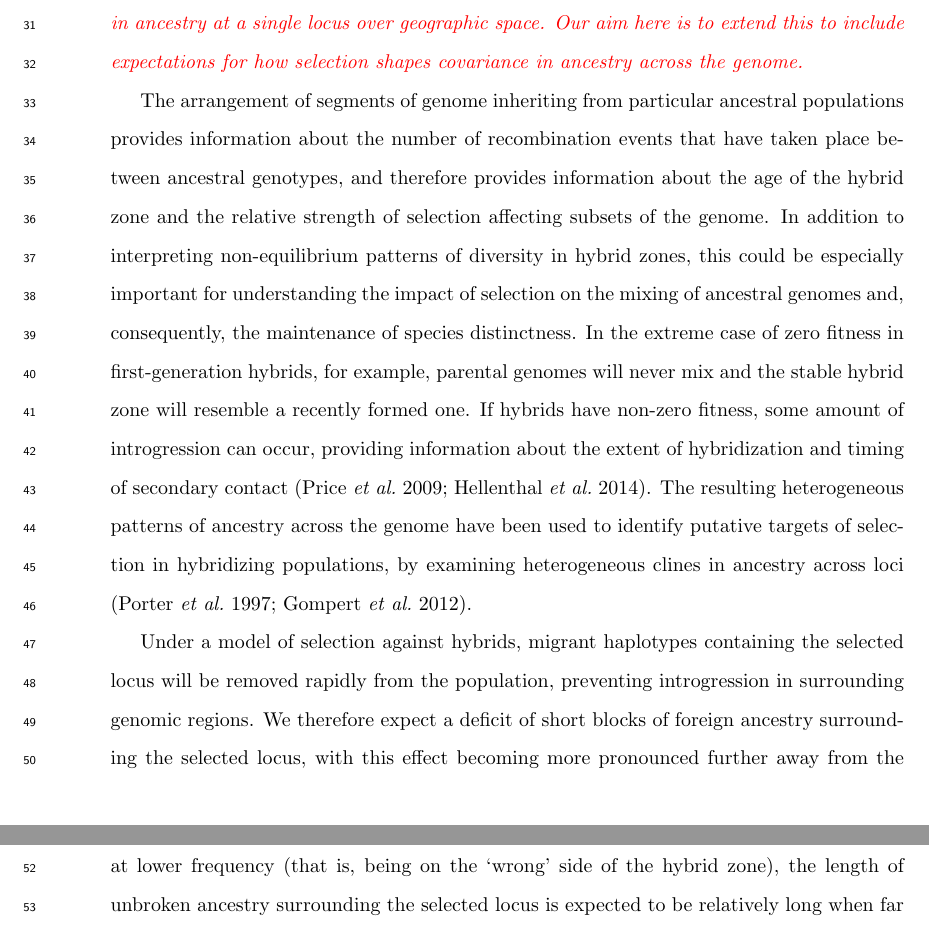
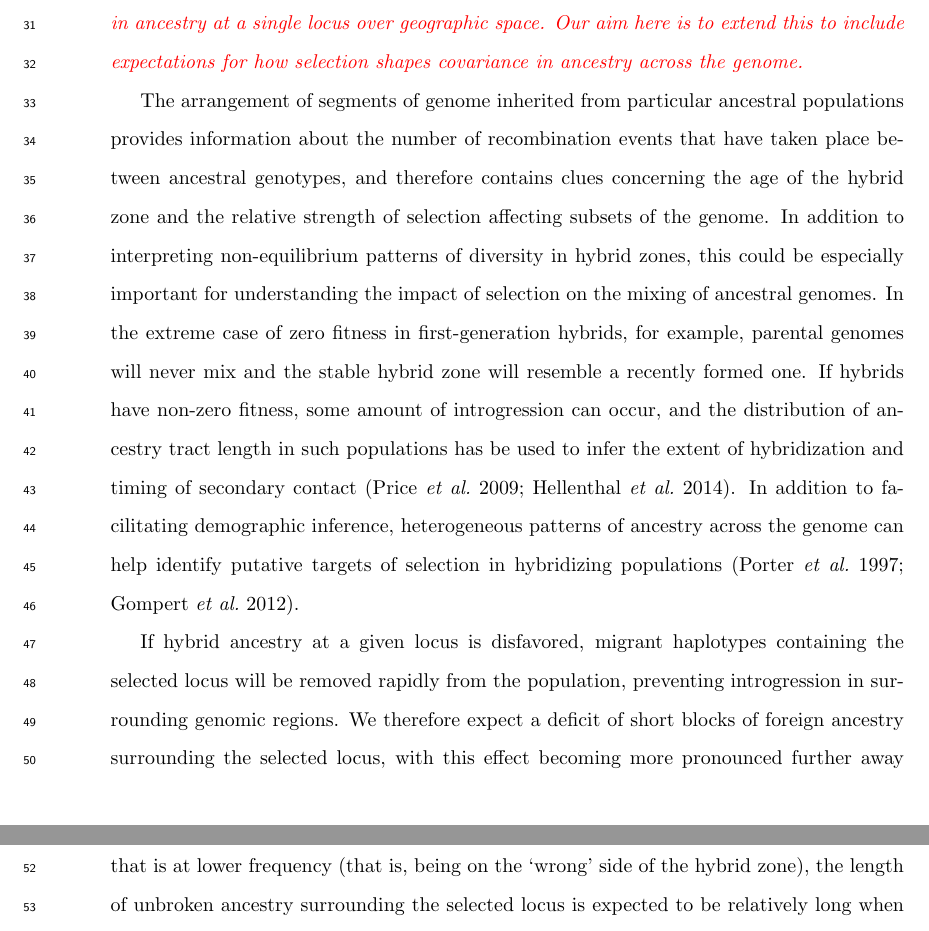
Before and after one commit to petrelharp/clinal-lineages, a LaTeX document (drafts/hybrid_zone.tex): two parts of pages 2 and 3 of 42, joined at a grey line, cut so that both start at the same text. Compiled offline with pdfLaTeX.

Commit message:
YB edited the entire intro

```diff
--- a/drafts/hybrid_zone.tex
+++ b/drafts/hybrid_zone.tex
@@ -159,17 +159,16 @@ In particular \citet{Barton1979,Barton1986} have described patterns of clinal va
 This provides some expectation for how selection shapes covariance in ancestry at a single locus over geographic space.
 Our aim here is to extend this to include expectations for how selection shapes covariance in ancestry across the genome.}
 
-The arrangement of segments of genome inheriting from particular ancestral populations
+The arrangement of segments of genome inherited from particular ancestral populations
 provides information about the number of recombination events that have taken place between ancestral genotypes,
-and therefore provides information about the age of the hybrid zone and the relative strength of selection affecting subsets of the genome.
+and therefore contains clues concerning the age of the hybrid zone and the relative strength of selection affecting subsets of the genome. % too much `provides information'
 In addition to interpreting non-equilibrium patterns of diversity in hybrid zones,
-this could be especially important for understanding the impact of selection on the mixing of ancestral genomes and, consequently, the maintenance of species distinctness.
+this could be especially important for understanding the impact of selection on the mixing of ancestral genomes. %and, consequently, the maintenance of species distinctness.
 In the extreme case of zero fitness in first-generation hybrids, for example, parental genomes will never mix and the stable hybrid zone will resemble a recently formed one.
-If hybrids have non-zero fitness, some amount of introgression can occur, providing information about the extent of hybridization and timing of secondary contact \citep{Price2009, Hellenthal2014}.
-The resulting heterogeneous patterns of ancestry across the genome have been used to identify putative targets of selection in hybridizing populations,
-by examining heterogeneous clines in ancestry across loci \citep{Porter1997, Gompert2012}.
+If hybrids have non-zero fitness, some amount of introgression can occur, and the distribution of ancestry tract length in such populations has be used to infer the extent of hybridization and timing of secondary contact \citep{Price2009, Hellenthal2014}.
+In addition to facilitating demographic inference, heterogeneous patterns of ancestry across the genome can help identify putative targets of selection in hybridizing populations  \citep{Porter1997, Gompert2012}.
 
-Under a model of selection against hybrids, migrant haplotypes containing the selected locus will be removed rapidly from the population, preventing introgression in surrounding genomic regions. We therefore expect a deficit of short blocks of foreign ancestry surrounding the selected locus, with this effect becoming more pronounced further away from the center of a hybrid zone. As a corollary to this, conditional on having the ancestry that is at lower frequency (that is, being on the `wrong' side of the hybrid zone), the length of unbroken ancestry surrounding the selected locus is expected to be relatively long when far away from the zone center.  This is because an unfit haplotype is more likely to have been recently inherited from the other side of the hybrid zone, and therefore will not have
+If hybrid ancestry at a given locus is disfavored, migrant haplotypes containing the selected locus will be removed rapidly from the population, preventing introgression in surrounding genomic regions. We therefore expect a deficit of short blocks of foreign ancestry surrounding the selected locus, with this effect becoming more pronounced further away from the center of a hybrid zone. As a corollary to this, conditional on having the ancestry that is at lower frequency (that is, being on the `wrong' side of the hybrid zone), the length of unbroken ancestry surrounding the selected locus is expected to be relatively long when far away from the zone center.  This is because an unfit haplotype is more likely to have been recently inherited from the other side of the hybrid zone, and therefore will not have
 as many ancestors of the locally common type as do neutral haplotypes.
 
 Using a combination of theory and simulated hybrid zones, we describe genome-wide patterns of coancestry
```
